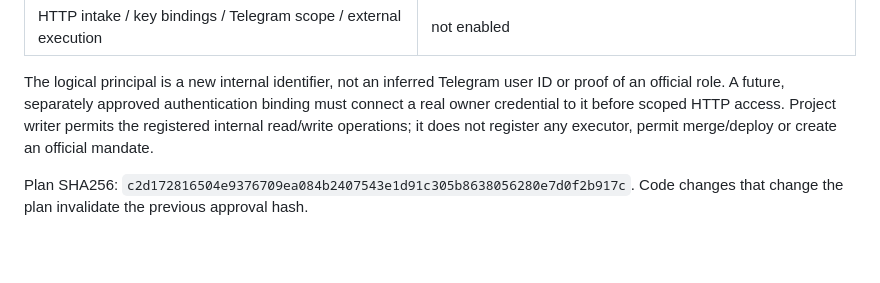
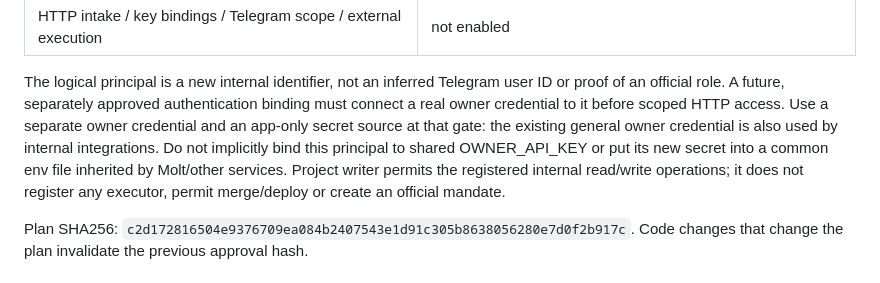
Before and after one commit to YaroslavValeev/mywave-ai-team, a Markdown page: docs/federation/09-owner-workspace-bootstrap.md, the part around the change. Drawn GitHub-style; blank space fills up the shorter version.

Commit message:
docs: require separate owner credential for later workspace activation

```diff
--- a/docs/federation/09-owner-workspace-bootstrap.md
+++ b/docs/federation/09-owner-workspace-bootstrap.md
@@ -21,6 +21,10 @@ mandate or permission to run external actions. Application image is unchanged.
 The logical principal is a new internal identifier, not an inferred Telegram
 user ID or proof of an official role. A future, separately approved authentication
 binding must connect a real owner credential to it before scoped HTTP access.
+Use a separate owner credential and an app-only secret source at that gate:
+the existing general owner credential is also used by internal integrations.
+Do not implicitly bind this principal to shared OWNER_API_KEY or put its new
+secret into a common env file inherited by Molt/other services.
 Project writer permits the registered internal read/write operations; it does
 not register any executor, permit merge/deploy or create an official mandate.
 
```
